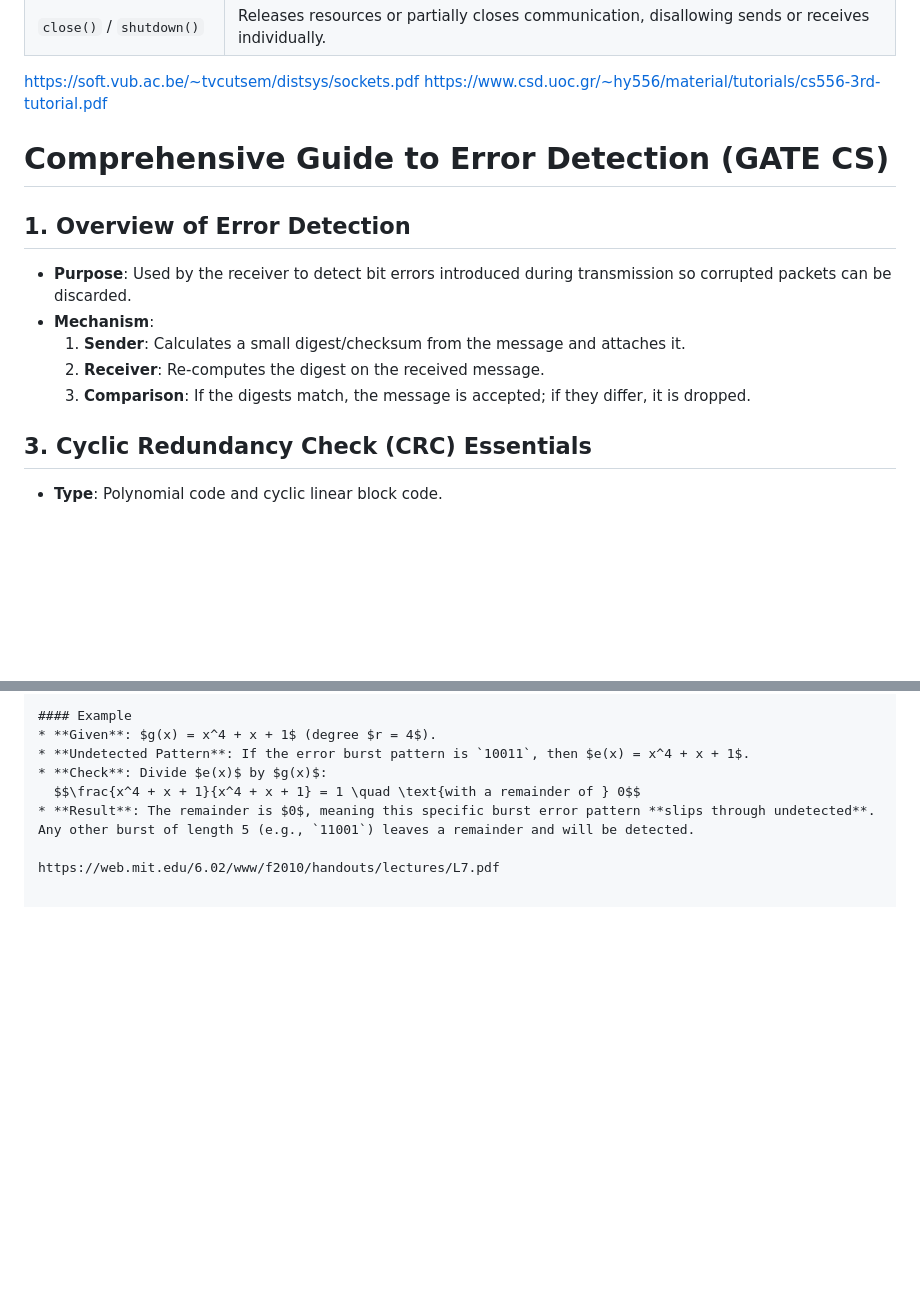
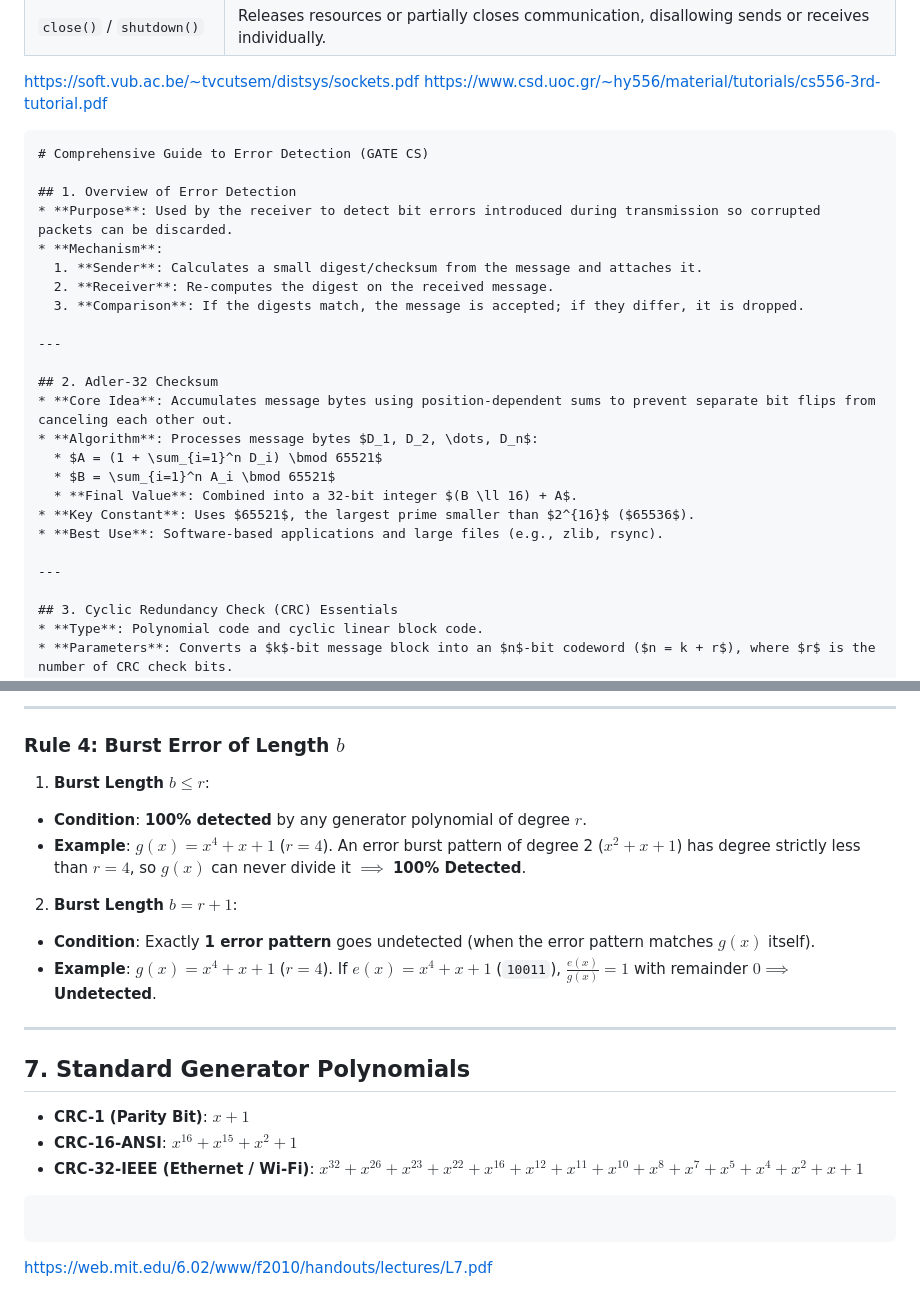
Before and after one commit to JAYVIJAYCHAUHAN/gate-cs-concepts, a Markdown page: notes/computer-networks.md, 2 parts joined by grey strips. Drawn GitHub-style; blank space fills up the shorter version.

````diff
--- a/notes/computer-networks.md
+++ b/notes/computer-networks.md
@@ -43,6 +43,7 @@
 https://soft.vub.ac.be/~tvcutsem/distsys/sockets.pdf
 https://www.csd.uoc.gr/~hy556/material/tutorials/cs556-3rd-tutorial.pdf
 
+```markdown
 # Comprehensive Guide to Error Detection (GATE CS)
 
 ## 1. Overview of Error Detection
@@ -51,6 +52,19 @@ https://www.csd.uoc.gr/~hy556/material/tutorials/cs556-3rd-tutorial.pdf
   1. **Sender**: Calculates a small digest/checksum from the message and attaches it.
   2. **Receiver**: Re-computes the digest on the received message.
   3. **Comparison**: If the digests match, the message is accepted; if they differ, it is dropped.
+
+---
+
+## 2. Adler-32 Checksum
+* **Core Idea**: Accumulates message bytes using position-dependent sums to prevent separate bit flips from canceling each other out.
+* **Algorithm**: Processes message bytes $D_1, D_2, \dots, D_n$:
+  * $A = (1 + \sum_{i=1}^n D_i) \bmod 65521$
+  * $B = \sum_{i=1}^n A_i \bmod 65521$
+  * **Final Value**: Combined into a 32-bit integer $(B \ll 16) + A$.
+* **Key Constant**: Uses $65521$, the largest prime smaller than $2^{16}$ ($65536$).
+* **Best Use**: Software-based applications and large files (e.g., zlib, rsync).
+
+---
 
 ## 3. Cyclic Redundancy Check (CRC) Essentials
 * **Type**: Polynomial code and cyclic linear block code.
@@ -149,9 +173,29 @@ x^2+1 | x^3 + 0x^2 + 0x + 1
 
-#### Example
-* **Given**: $g(x) = x^4 + x + 1$ (degree $r = 4$).
-* **Undetected Pattern**: If the error burst pattern is `10011`, then $e(x) = x^4 + x + 1$.
-* **Check**: Divide $e(x)$ by $g(x)$:
-  $$\frac{x^4 + x + 1}{x^4 + x + 1} = 1 \quad \text{with a remainder of } 0$$
-* **Result**: The remainder is $0$, meaning this specific burst error pattern **slips through undetected**. Any other burst of length 5 (e.g., `11001`) leaves a remainder and will be detected.
+---
+
+### Rule 4: Burst Error of Length $b$
+
+1. **Burst Length $b \le r$**:
+* **Condition**: **100% detected** by any generator polynomial of degree $r$.
+* **Example**: $g(x) = x^4 + x + 1$ ($r=4$). An error burst pattern of degree 2 ($x^2+x+1$) has degree strictly less than $r=4$, so $g(x)$ can never divide it $\implies$ **100% Detected**.
+
+
+2. **Burst Length $b = r + 1$**:
+* **Condition**: Exactly **1 error pattern** goes undetected (when the error pattern matches $g(x)$ itself).
+* **Example**: $g(x) = x^4 + x + 1$ ($r=4$). If $e(x) = x^4 + x + 1$ (`10011`), $\frac{e(x)}{g(x)} = 1$ with remainder $0 \implies$ **Undetected**.
+
+
+
+---
+
+## 7. Standard Generator Polynomials
+
+* **CRC-1 (Parity Bit)**: $x + 1$
+* **CRC-16-ANSI**: $x^{16} + x^{15} + x^2 + 1$
+* **CRC-32-IEEE (Ethernet / Wi-Fi)**: $x^{32} + x^{26} + x^{23} + x^{22} + x^{16} + x^{12} + x^{11} + x^{10} + x^8 + x^7 + x^5 + x^4 + x^2 + x + 1$
+
+```
+
+```
 
 https://web.mit.edu/6.02/www/f2010/handouts/lectures/L7.pdf
````
Also changed, not shown: other parts of notes/computer-networks.md (+55 -45 lines).
